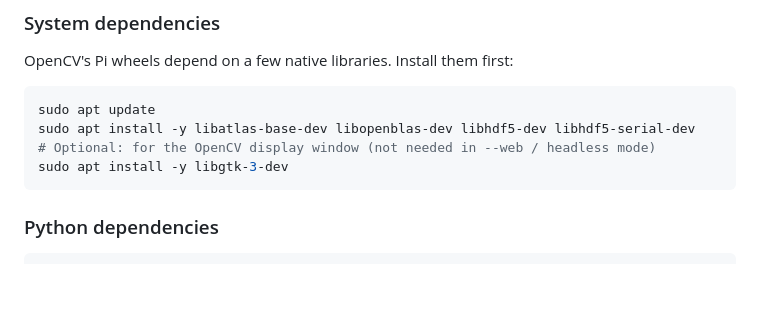
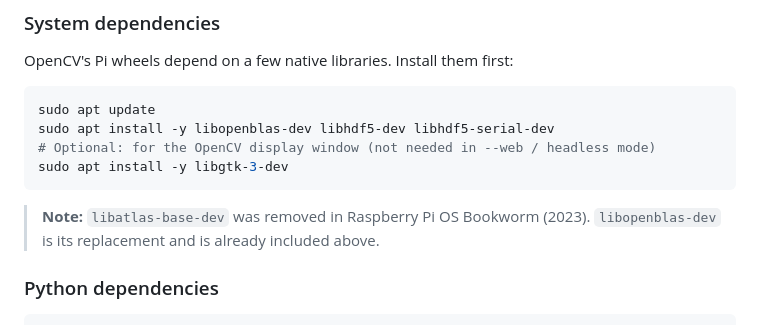
Before and after one commit to Fidge101/BirdCam, a Markdown page: README.md, the part around the change. GitHub-like rendering; blank space fills up the shorter version.

Commit message:
Fix system deps: remove libatlas-base-dev (dropped in Pi OS Bookworm)
libatlas-base-dev was removed in Raspberry Pi OS Bookworm (2023).
libopenblas-dev is the correct replacement and was already listed.

https://claude.ai/code/session_01TvyfQMHRHJWi1J677PpUS2

````diff
--- a/README.md
+++ b/README.md
@@ -50,10 +50,13 @@ OpenCV's Pi wheels depend on a few native libraries. Install them first:
 
 ```bash
 sudo apt update
-sudo apt install -y libatlas-base-dev libopenblas-dev libhdf5-dev libhdf5-serial-dev
+sudo apt install -y libopenblas-dev libhdf5-dev libhdf5-serial-dev
 # Optional: for the OpenCV display window (not needed in --web / headless mode)
 sudo apt install -y libgtk-3-dev
 ```
+
+> **Note:** `libatlas-base-dev` was removed in Raspberry Pi OS Bookworm (2023).
+> `libopenblas-dev` is its replacement and is already included above.
 
 ### Python dependencies
 
````
